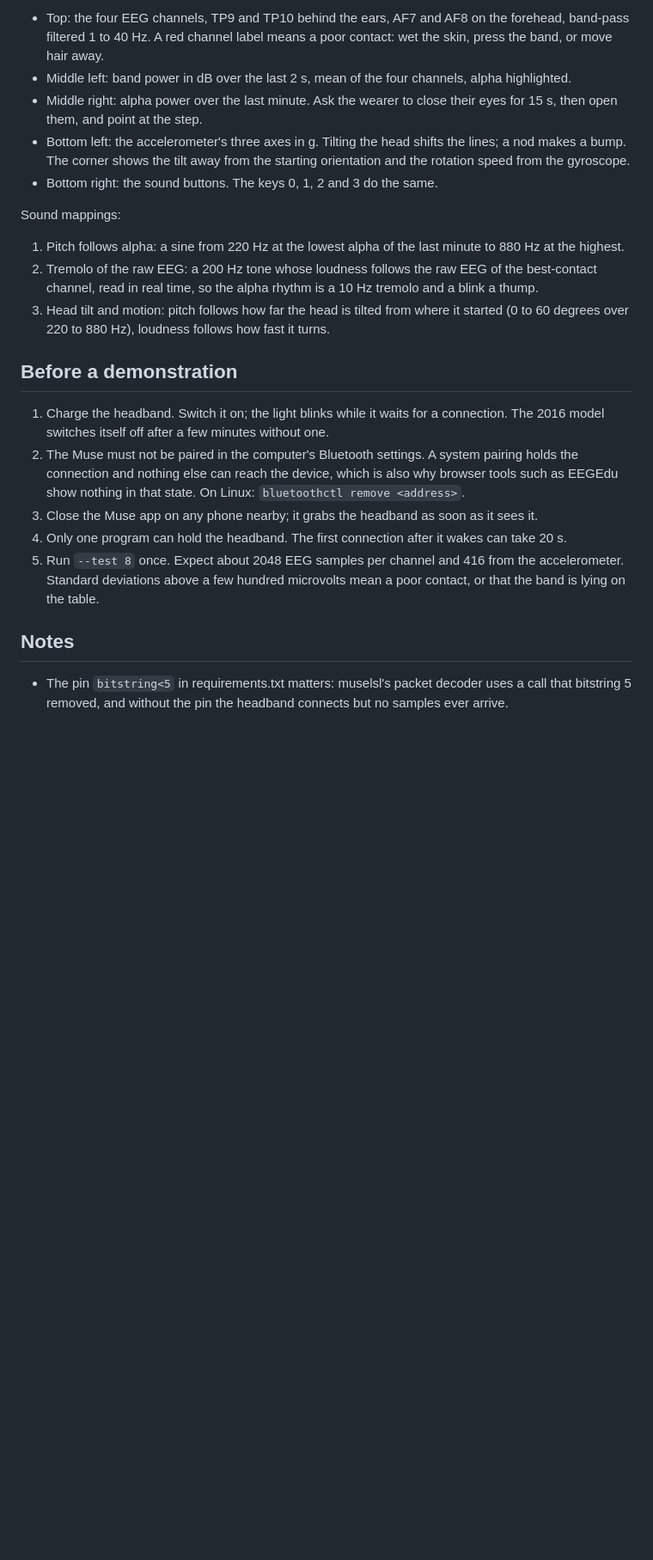
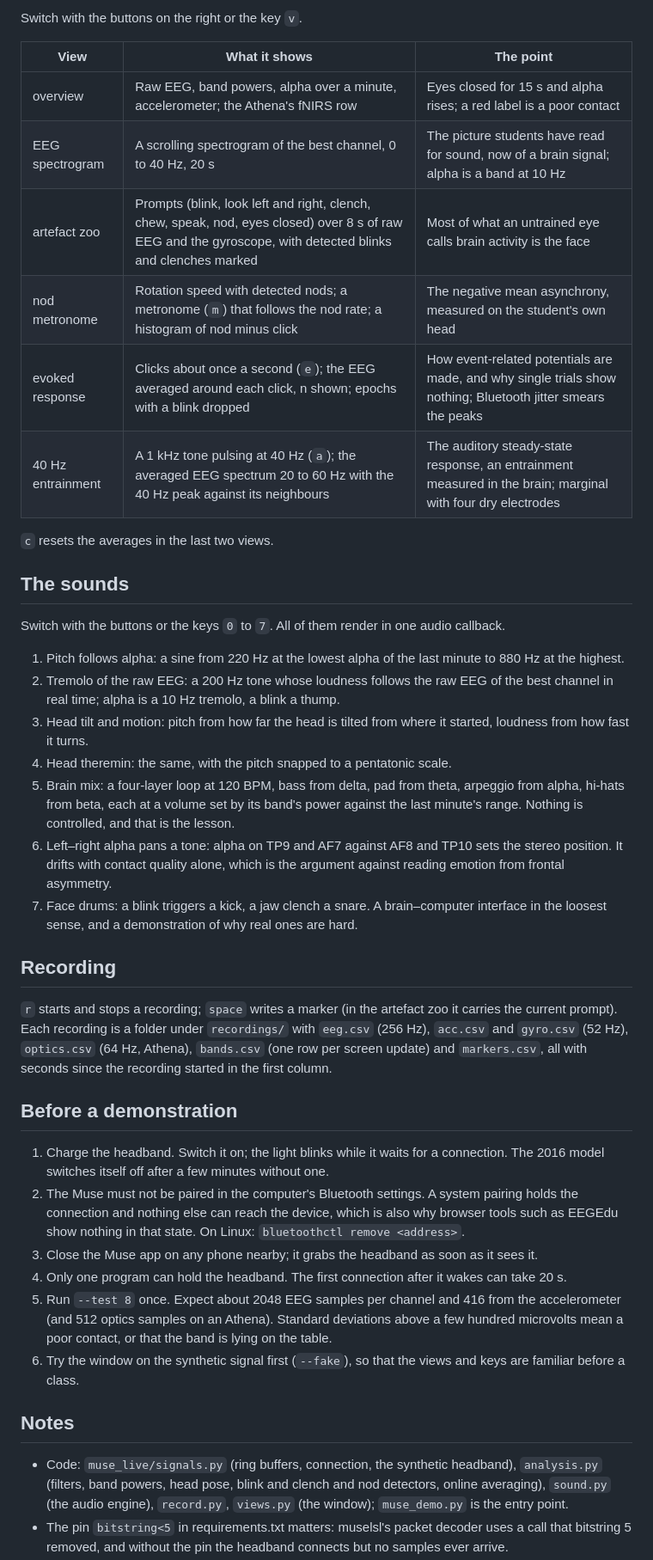
Before and after one commit to alexarje/muse-live, a Markdown page: README.md, the part around one of its changes. Shown at 86% size. GitHub-like rendering; blank space fills up the shorter version.

```diff
--- a/README.md
+++ b/README.md
@@ -42,15 +44,32 @@ Other modes:
 
-- Top: the four EEG channels, TP9 and TP10 behind the ears, AF7 and AF8 on the forehead, band-pass filtered 1 to 40 Hz. A red channel label means a poor contact: wet the skin, press the band, or move hair away.
-- Middle left: band power in dB over the last 2 s, mean of the four channels, alpha highlighted.
-- Middle right: alpha power over the last minute. Ask the wearer to close their eyes for 15 s, then open them, and point at the step.
-- Bottom left: the accelerometer's three axes in g. Tilting the head shifts the lines; a nod makes a bump. The corner shows the tilt away from the starting orientation and the rotation speed from the gyroscope.
-- Bottom right: the sound buttons. The keys 0, 1, 2 and 3 do the same.
+Switch with the buttons on the right or the key `v`.
 
-Sound mappings:
+| View | What it shows | The point |
+|---|---|---|
+| overview | Raw EEG, band powers, alpha over a minute, accelerometer; the Athena's fNIRS row | Eyes closed for 15 s and alpha rises; a red label is a poor contact |
+| EEG spectrogram | A scrolling spectrogram of the best channel, 0 to 40 Hz, 20 s | The picture students have read for sound, now of a brain signal; alpha is a band at 10 Hz |
+| artefact zoo | Prompts (blink, look left and right, clench, chew, speak, nod, eyes closed) over 8 s of raw EEG and the gyroscope, with detected blinks and clenches marked | Most of what an untrained eye calls brain activity is the face |
+| nod metronome | Rotation speed with detected nods; a metronome (`m`) that follows the nod rate; a histogram of nod minus click | The negative mean asynchrony, measured on the student's own head |
+| evoked response | Clicks about once a second (`e`); the EEG averaged around each click, n shown; epochs with a blink dropped | How event-related potentials are made, and why single trials show nothing; Bluetooth jitter smears the peaks |
+| 40 Hz entrainment | A 1 kHz tone pulsing at 40 Hz (`a`); the averaged EEG spectrum 20 to 60 Hz with the 40 Hz peak against its neighbours | The auditory steady-state response, an entrainment measured in the brain; marginal with four dry electrodes |
+
+`c` resets the averages in the last two views.
+
+## The sounds
+
+Switch with the buttons or the keys `0` to `7`. All of them render in one audio callback.
 
 1. Pitch follows alpha: a sine from 220 Hz at the lowest alpha of the last minute to 880 Hz at the highest.
-2. Tremolo of the raw EEG: a 200 Hz tone whose loudness follows the raw EEG of the best-contact channel, read in real time, so the alpha rhythm is a 10 Hz tremolo and a blink a thump.
-3. Head tilt and motion: pitch follows how far the head is tilted from where it started (0 to 60 degrees over 220 to 880 Hz), loudness follows how fast it turns.
+2. Tremolo of the raw EEG: a 200 Hz tone whose loudness follows the raw EEG of the best channel in real time; alpha is a 10 Hz tremolo, a blink a thump.
+3. Head tilt and motion: pitch from how far the head is tilted from where it started, loudness from how fast it turns.
+4. Head theremin: the same, with the pitch snapped to a pentatonic scale.
+5. Brain mix: a four-layer loop at 120 BPM, bass from delta, pad from theta, arpeggio from alpha, hi-hats from beta, each at a volume set by its band's power against the last minute's range. Nothing is controlled, and that is the lesson.
+6. Left–right alpha pans a tone: alpha on TP9 and AF7 against AF8 and TP10 sets the stereo position. It drifts with contact quality alone, which is the argument against reading emotion from frontal asymmetry.
+7. Face drums: a blink triggers a kick, a jaw clench a snare. A brain–computer interface in the loosest sense, and a demonstration of why real ones are hard.
+
+## Recording
+
+`r` starts and stops a recording; `space` writes a marker (in the artefact zoo it carries the current prompt). Each recording is a folder under `recordings/` with `eeg.csv` (256 Hz), `acc.csv` and `gyro.csv` (52 Hz), `optics.csv` (64 Hz, Athena), `bands.csv` (one row per screen update) and `markers.csv`, all with seconds since the recording started in the first column.
 
 ## Before a demonstration
 
@@ -58,8 +77,10 @@ Sound mappings:
 2. The Muse must not be paired in the computer's Bluetooth settings. A system pairing holds the connection and nothing else can reach the device, which is also why browser tools such as EEGEdu show nothing in that state. On Linux: `bluetoothctl remove <address>`.
 3. Close the Muse app on any phone nearby; it grabs the headband as soon as it sees it.
 4. Only one program can hold the headband. The first connection after it wakes can take 20 s.
-5. Run `--test 8` once. Expect about 2048 EEG samples per channel and 416 from the accelerometer. Standard deviations above a few hundred microvolts mean a poor contact, or that the band is lying on the table.
+5. Run `--test 8` once. Expect about 2048 EEG samples per channel and 416 from the accelerometer (and 512 optics samples on an Athena). Standard deviations above a few hundred microvolts mean a poor contact, or that the band is lying on the table.
+6. Try the window on the synthetic signal first (`--fake`), so that the views and keys are familiar before a class.
 
 ## Notes
 
+- Code: `muse_live/signals.py` (ring buffers, connection, the synthetic headband), `analysis.py` (filters, band powers, head pose, blink and clench and nod detectors, online averaging), `sound.py` (the audio engine), `record.py`, `views.py` (the window); `muse_demo.py` is the entry point.
 - The pin `bitstring<5` in requirements.txt matters: muselsl's packet decoder uses a call that bitstring 5 removed, and without the pin the headband connects but no samples ever arrive.
```
Also changed, not shown: other parts of README.md (+20 -18 lines), docs/window.png, 6 other files.
